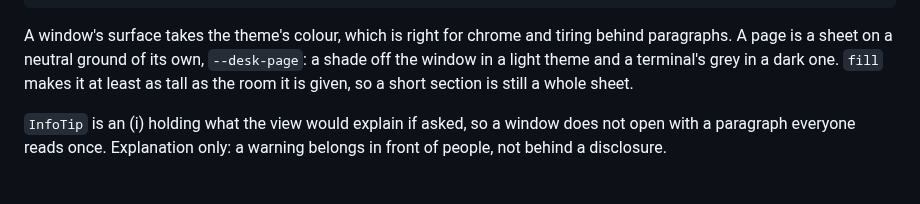
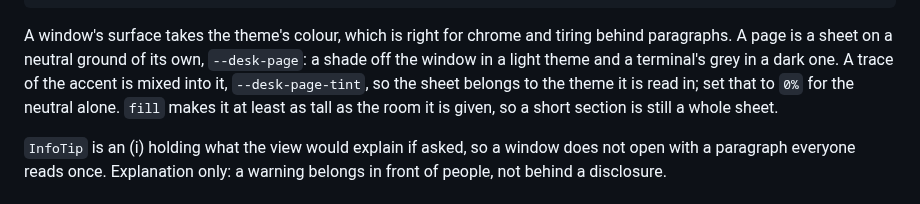
Before and after one commit to liberation-data/desk, a Markdown page: README.md, the part around the change. Drawn GitHub-style.

Commit message:
A page takes a trace of the accent, by a token an app can set to nothing, and 0.33.0

```diff
--- a/README.md
+++ b/README.md
@@ -289,7 +289,8 @@ Text that is read at length, such as a document's section, an answer or a report
 
 A window's surface takes the theme's colour, which is right for chrome and tiring behind paragraphs. A
 page is a sheet on a neutral ground of its own, `--desk-page`: a shade off the window in a light theme
-and a terminal's grey in a dark one. `fill` makes it at least as tall as the room it is given, so a short
+and a terminal's grey in a dark one. A trace of the accent is mixed into it, `--desk-page-tint`, so the
+sheet belongs to the theme it is read in; set that to `0%` for the neutral alone. `fill` makes it at least as tall as the room it is given, so a short
 section is still a whole sheet.
 
 `InfoTip` is an (i) holding what the view would explain if asked, so a window does not open with a
```
Also changed, not shown: HIG.md (+3 -1 lines), docs/screenshots/page-dark.png, docs/screenshots/page-light.png, 5 other files.
